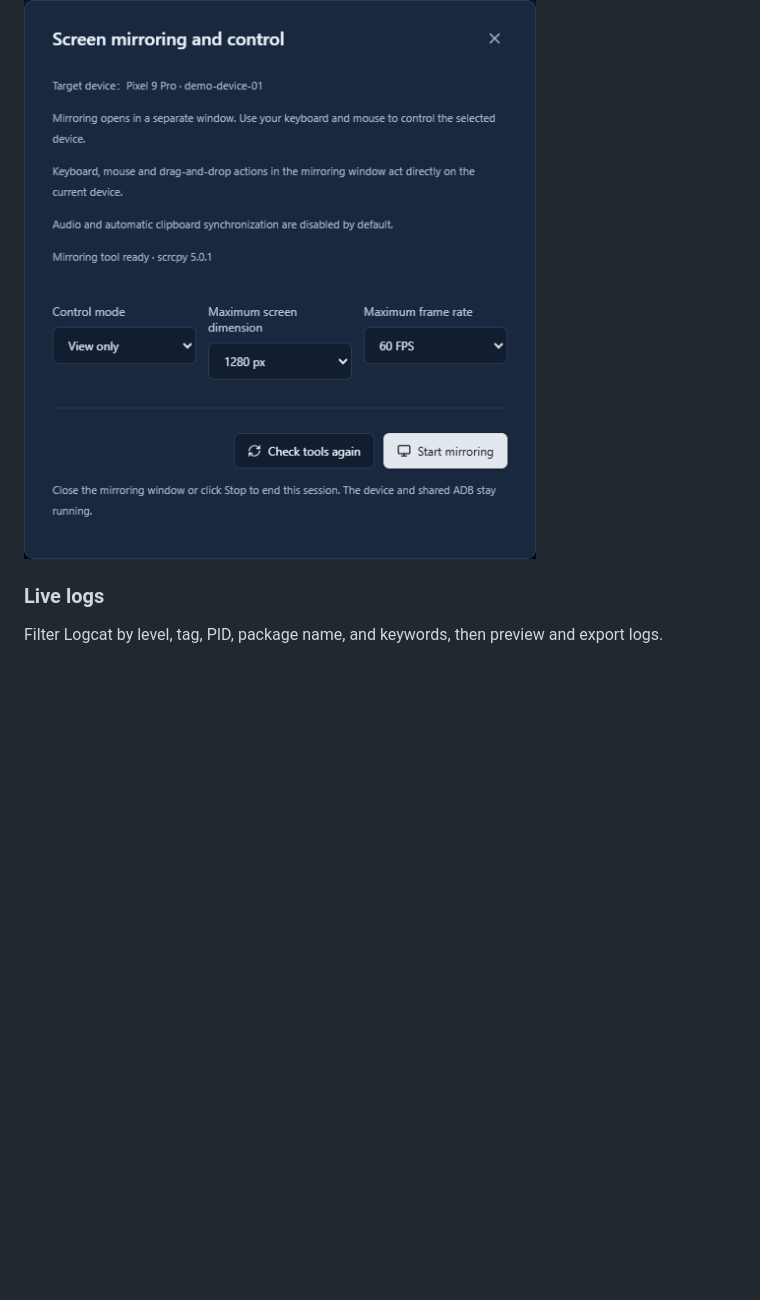
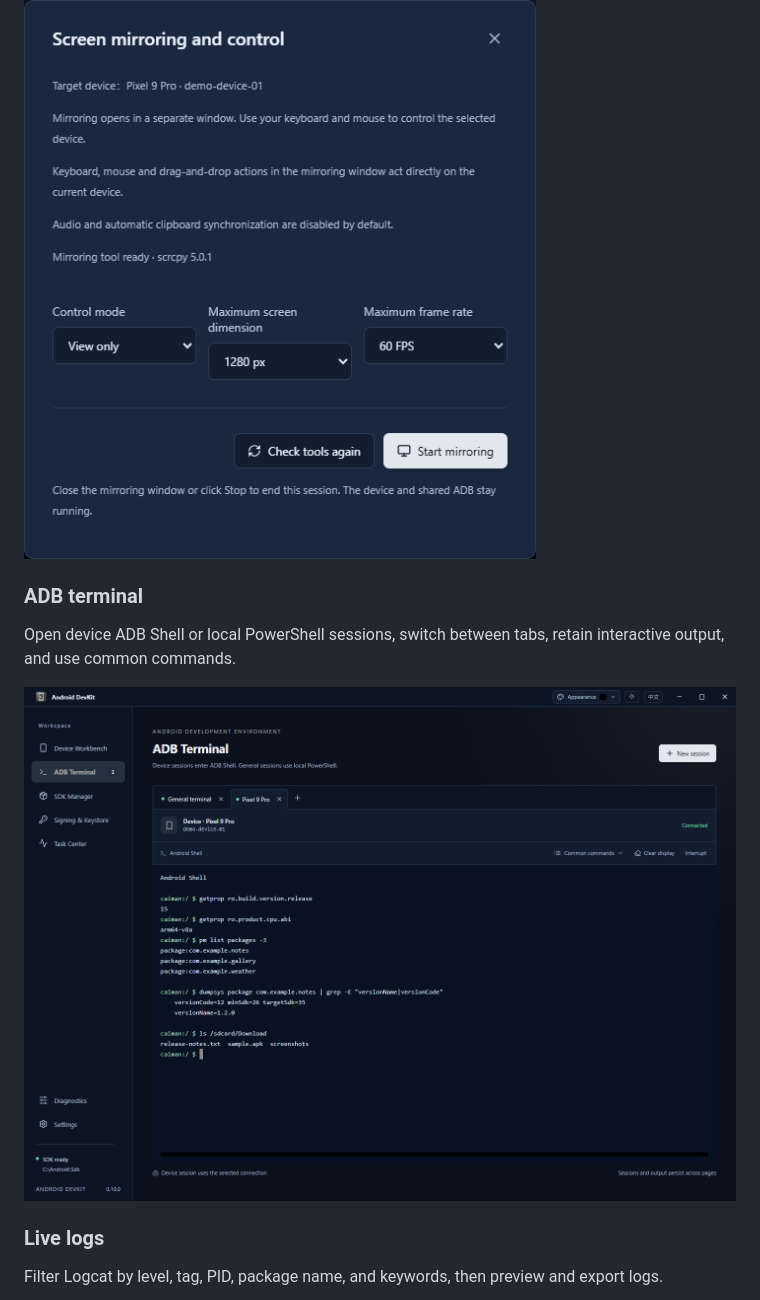
Before and after one commit to whoarei/android-devkit, a Markdown page: README.en.md, the part around one of its changes. Rendered like a GitHub page; pictures changed too: docs/assets/readme/terminal-en-US.png (added); blank space fills up the shorter version.

```diff
--- a/README.en.md
+++ b/README.en.md
@@ -46,6 +52,12 @@ Inspect app versions, system requirements, and APK details, then launch, stop, e
 Choose keyboard and mouse control or read-only mode, then configure the screen size and frame rate before opening a separate mirroring window.
 
 ![Screen mirroring and control settings](docs/assets/readme/mirroring-en-US.png)
+
+### ADB terminal
+
+Open device ADB Shell or local PowerShell sessions, switch between tabs, retain interactive output, and use common commands.
+
+![ADB terminal with multiple sessions](docs/assets/readme/terminal-en-US.png)
 
 ### Live logs
 
```
Also changed, not shown: other parts of README.en.md (+6 -0 lines), README.md (+12 -0 lines), docs/assets/readme/signing-en-US.png (added), docs/assets/readme/signing-zh-CN.png (added), docs/assets/readme/terminal-zh-CN.png (added).
